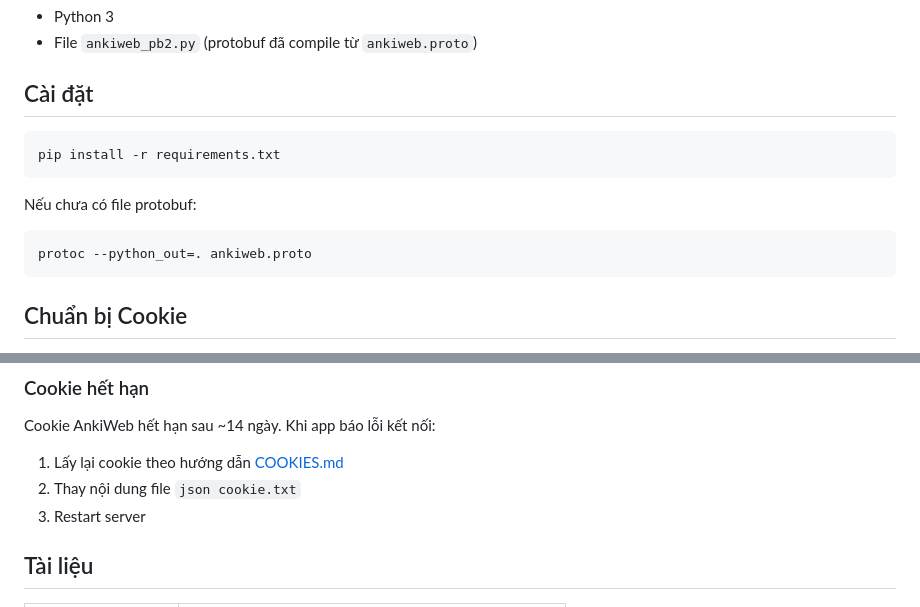
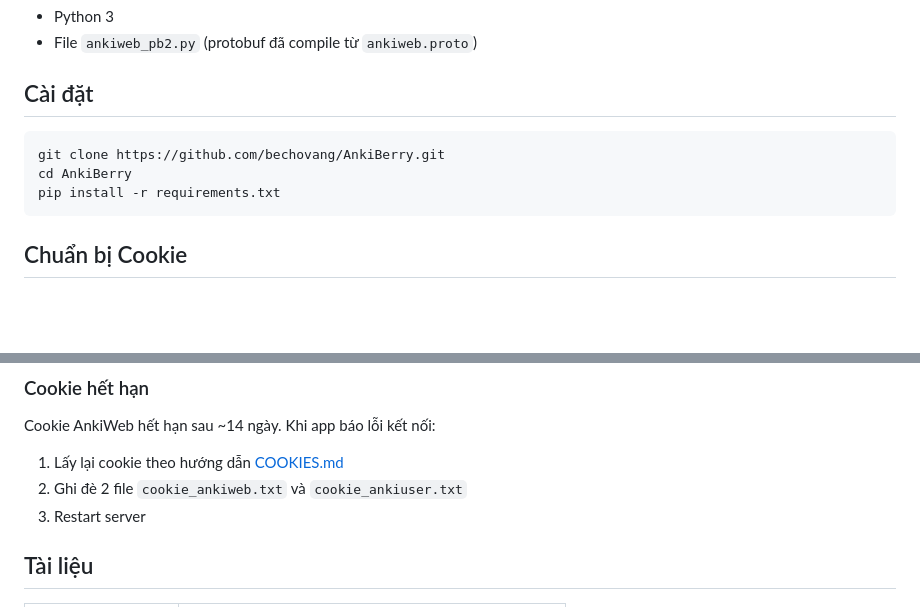
Before and after one commit to bechovang/AnkiBerry, a Markdown page: README.md, 2 parts joined by grey strips. GitHub-like rendering; blank space fills up the shorter version.

````diff
--- a/README.md
+++ b/README.md
@@ -45,12 +45,9 @@ BlackBerry 10 Browser
 ## Cài đặt
 
 ```bash
+git clone https://github.com/bechovang/AnkiBerry.git
+cd AnkiBerry
 pip install -r requirements.txt
-```
-
-Nếu chưa có file protobuf:
-```bash
-protoc --python_out=. ankiweb.proto
 ```
 
 ## Chuẩn bị Cookie
@@ -160,7 +157,7 @@ ngrok http 5000
 
 Cookie AnkiWeb hết hạn sau ~14 ngày. Khi app báo lỗi kết nối:
 1. Lấy lại cookie theo hướng dẫn [COOKIES.md](COOKIES.md)
-2. Thay nội dung file `json cookie.txt`
+2. Ghi đè 2 file `cookie_ankiweb.txt` và `cookie_ankiuser.txt`
 3. Restart server
 
 ## Tài liệu
````
Also changed, not shown: README_WEB.md (+16 -48 lines).
